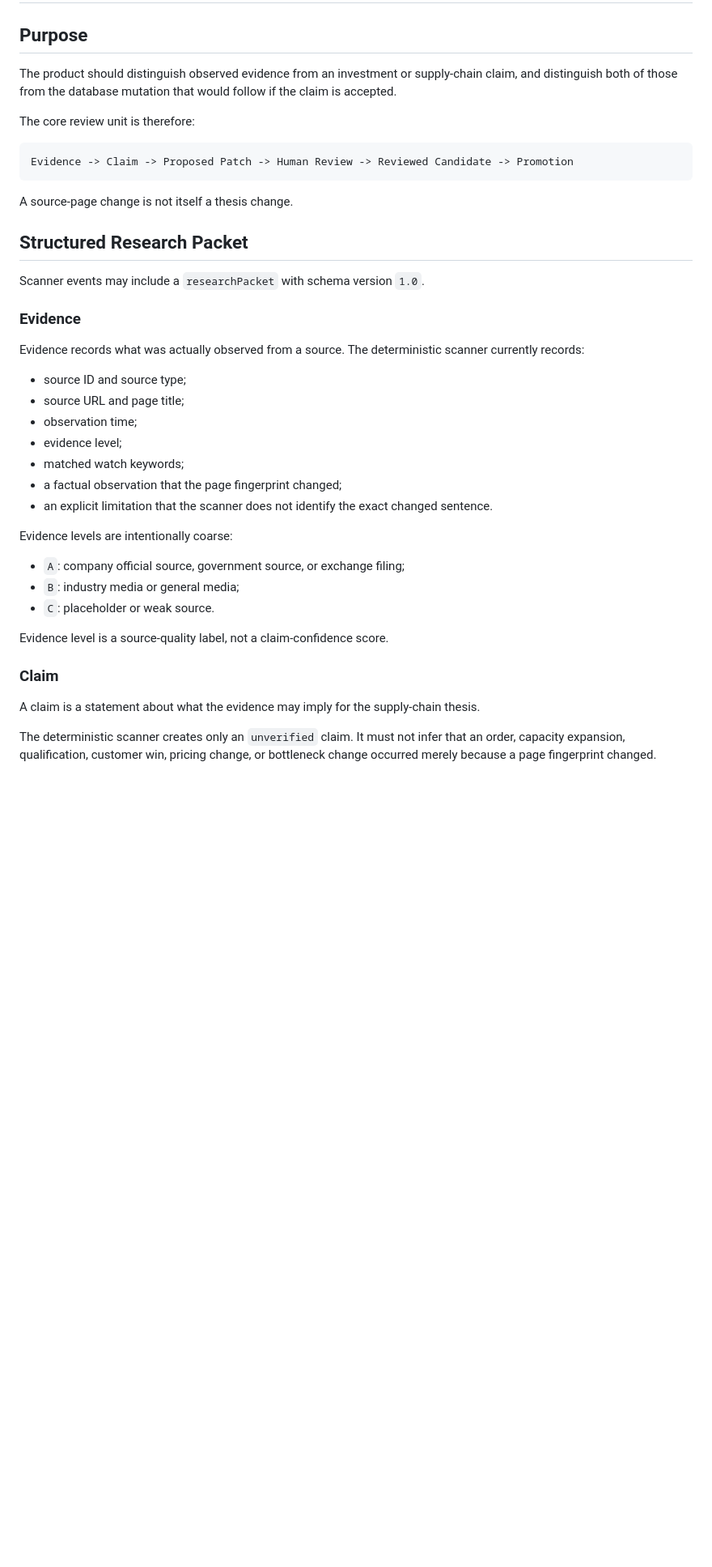
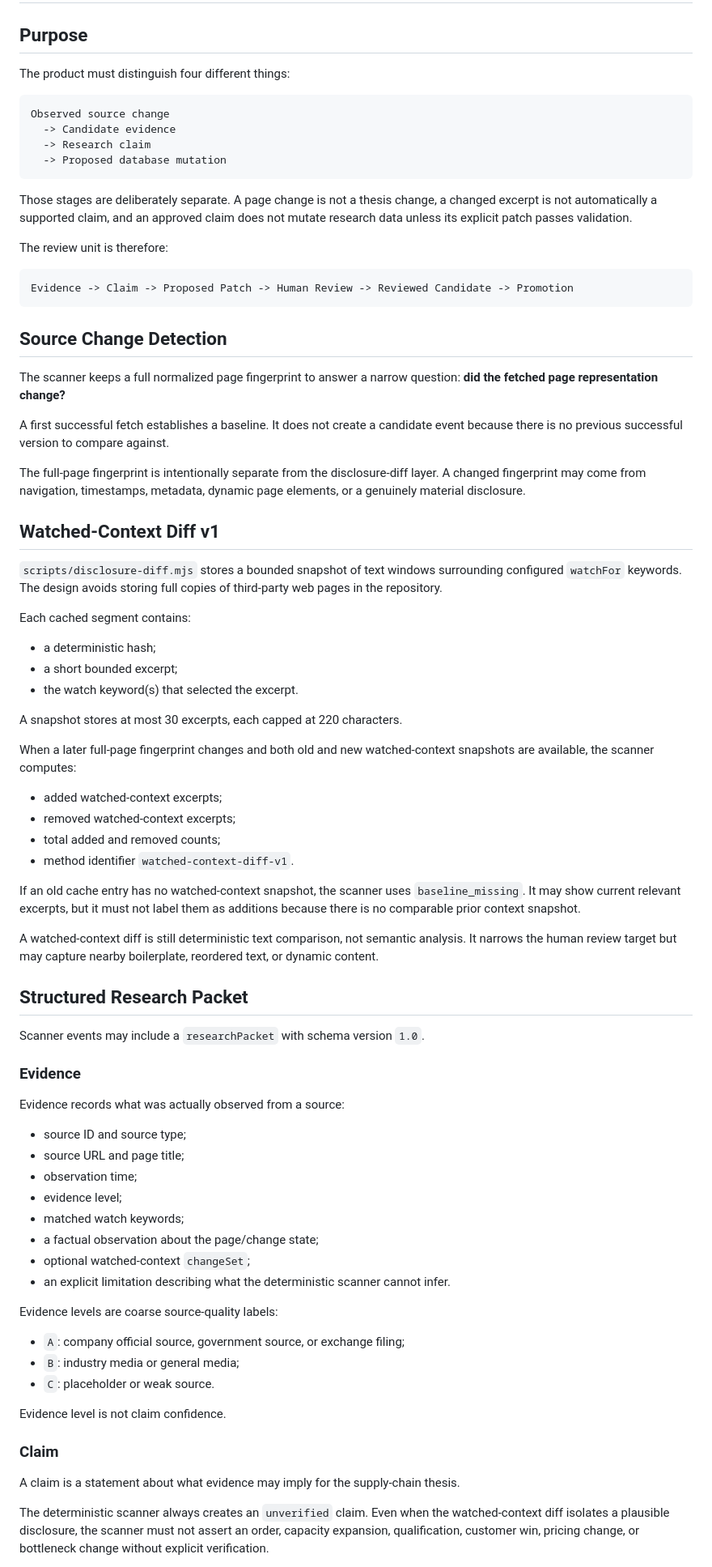
Before and after one commit to Zxinghao/Fundemeantal-Aanalysis-MVP1, a Markdown page: docs/research-methodology.md, the part around one of its changes. Shown at 81% size. GitHub-like rendering; blank space fills up the shorter version.

````diff
--- a/docs/research-methodology.md
+++ b/docs/research-methodology.md
@@ -2,15 +2,53 @@
 
 ## Purpose
 
-The product should distinguish observed evidence from an investment or supply-chain claim, and distinguish both of those from the database mutation that would follow if the claim is accepted.
+The product must distinguish four different things:
 
-The core review unit is therefore:
+```text
+Observed source change
+  -> Candidate evidence
+  -> Research claim
+  -> Proposed database mutation
+```
+
+Those stages are deliberately separate. A page change is not a thesis change, a changed excerpt is not automatically a supported claim, and an approved claim does not mutate research data unless its explicit patch passes validation.
+
+The review unit is therefore:
 
 ```text
 Evidence -> Claim -> Proposed Patch -> Human Review -> Reviewed Candidate -> Promotion
 ```
 
-A source-page change is not itself a thesis change.
+## Source Change Detection
+
+The scanner keeps a full normalized page fingerprint to answer a narrow question: **did the fetched page representation change?**
+
+A first successful fetch establishes a baseline. It does not create a candidate event because there is no previous successful version to compare against.
+
+The full-page fingerprint is intentionally separate from the disclosure-diff layer. A changed fingerprint may come from navigation, timestamps, metadata, dynamic page elements, or a genuinely material disclosure.
+
+## Watched-Context Diff v1
+
+`scripts/disclosure-diff.mjs` stores a bounded snapshot of text windows surrounding configured `watchFor` keywords. The design avoids storing full copies of third-party web pages in the repository.
+
+Each cached segment contains:
+
+- a deterministic hash;
+- a short bounded excerpt;
+- the watch keyword(s) that selected the excerpt.
+
+A snapshot stores at most 30 excerpts, each capped at 220 characters.
+
+When a later full-page fingerprint changes and both old and new watched-context snapshots are available, the scanner computes:
+
+- added watched-context excerpts;
+- removed watched-context excerpts;
+- total added and removed counts;
+- method identifier `watched-context-diff-v1`.
+
+If an old cache entry has no watched-context snapshot, the scanner uses `baseline_missing`. It may show current relevant excerpts, but it must not label them as additions because there is no comparable prior context snapshot.
+
+A watched-context diff is still deterministic text comparison, not semantic analysis. It narrows the human review target but may capture nearby boilerplate, reordered text, or dynamic content.
 
 ## Structured Research Packet
 
@@ -18,27 +56,28 @@ Scanner events may include a `researchPacket` with schema version `1.0`.
 
 ### Evidence
 
-Evidence records what was actually observed from a source. The deterministic scanner currently records:
+Evidence records what was actually observed from a source:
 
 - source ID and source type;
 - source URL and page title;
 - observation time;
 - evidence level;
 - matched watch keywords;
-- a factual observation that the page fingerprint changed;
-- an explicit limitation that the scanner does not identify the exact changed sentence.
+- a factual observation about the page/change state;
+- optional watched-context `changeSet`;
+- an explicit limitation describing what the deterministic scanner cannot infer.
 
-Evidence levels are intentionally coarse:
+Evidence levels are coarse source-quality labels:
 
 - `A`: company official source, government source, or exchange filing;
 - `B`: industry media or general media;
 - `C`: placeholder or weak source.
 
-Evidence level is a source-quality label, not a claim-confidence score.
+Evidence level is not claim confidence.
 
 ### Claim
 
-A claim is a statement about what the evidence may imply for the supply-chain thesis.
+A claim is a statement about what evidence may imply for the supply-chain thesis.
 
-The deterministic scanner creates only an `unverified` claim. It must not infer that an order, capacity expansion, qualification, customer win, pricing change, or bottleneck change occurred merely because a page fingerprint changed.
+The deterministic scanner always creates an `unverified` claim. Even when the watched-context diff isolates a plausible disclosure, the scanner must not assert an order, capacity expansion, qualification, customer win, pricing change, or bottleneck change without explicit verification.
 
````
Also changed, not shown: other parts of docs/research-methodology.md (+78 -20 lines).
